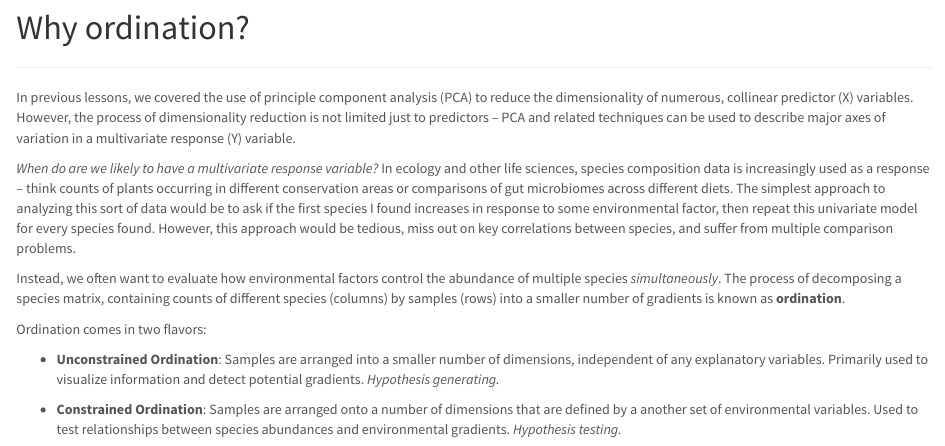
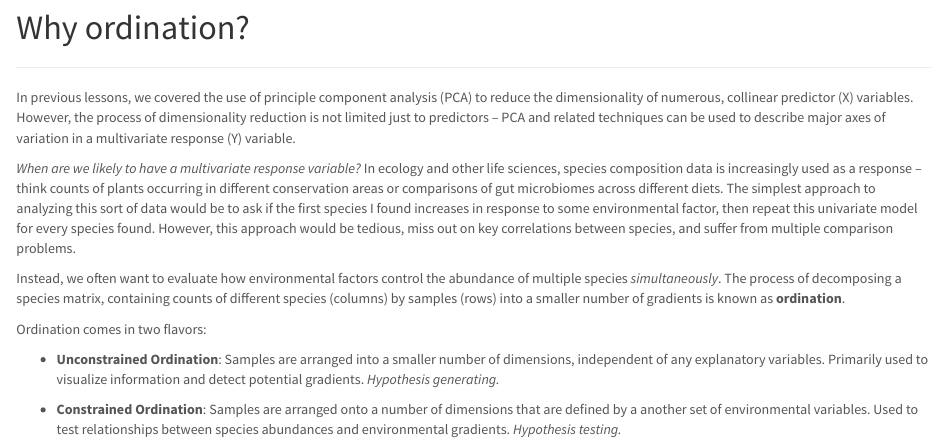
Before and after one commit to ebatzer/Teaching, an R Markdown document (PLS206 Ordination/PLS206_Ordination.Rmd): the page in a window 1100 px wide, from 70 px down. The pictures show the output file PLS206 Ordination/PLS206_Ordination.html that the author committed with the source, opened offline.

Commit message:
Some edits

```diff
--- a/PLS206 Ordination/PLS206_Ordination.Rmd
+++ b/PLS206 Ordination/PLS206_Ordination.Rmd
@@ -11,7 +11,7 @@ ________________________________________________________________________________
 
 In previous lessons, we covered the use of principle component analysis (PCA) to reduce the dimensionality of numerous, collinear predictor (X) variables. However, the process of dimensionality reduction is not limited just to predictors -- PCA and related techniques can be used to describe major axes of variation in a multivariate response (Y) variable.
 
-*When do are we likely to have a multivariate response variable?* In ecology and other life sciences, species composition data is increasingly used as a response -- think counts of plants occurring in different conservation areas or comparisons of gut microbiomes across different diets. The simplest approach to analyzing this sort of data would be to ask if the first species I found increases in response to some environmental factor, then repeat this univariate model for every species found. However, this approach would be tedious, miss out on key correlations between species, and suffer from multiple comparison problems.
+*When are we likely to have a multivariate response variable?* In ecology and other life sciences, species composition data is increasingly used as a response -- think counts of plants occurring in different conservation areas or comparisons of gut microbiomes across different diets. The simplest approach to analyzing this sort of data would be to ask if the first species I found increases in response to some environmental factor, then repeat this univariate model for every species found. However, this approach would be tedious, miss out on key correlations between species, and suffer from multiple comparison problems.
 
 Instead, we often want to evaluate how environmental factors control the abundance of multiple species *simultaneously*. The process of decomposing a species matrix, containing counts of different species (columns) by samples (rows) into a smaller number of gradients is known as __ordination__.
 
```
Also changed, not shown: PLS206 Ordination/PLS206_Ordination.html.
